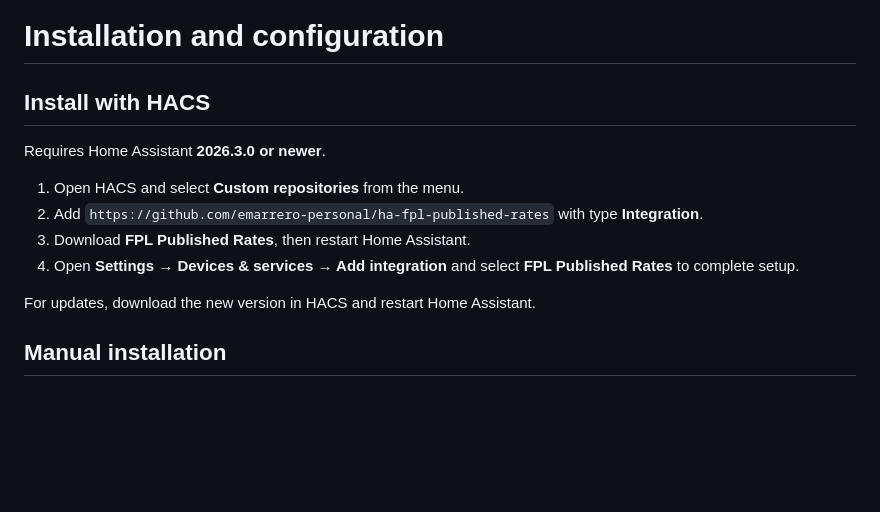
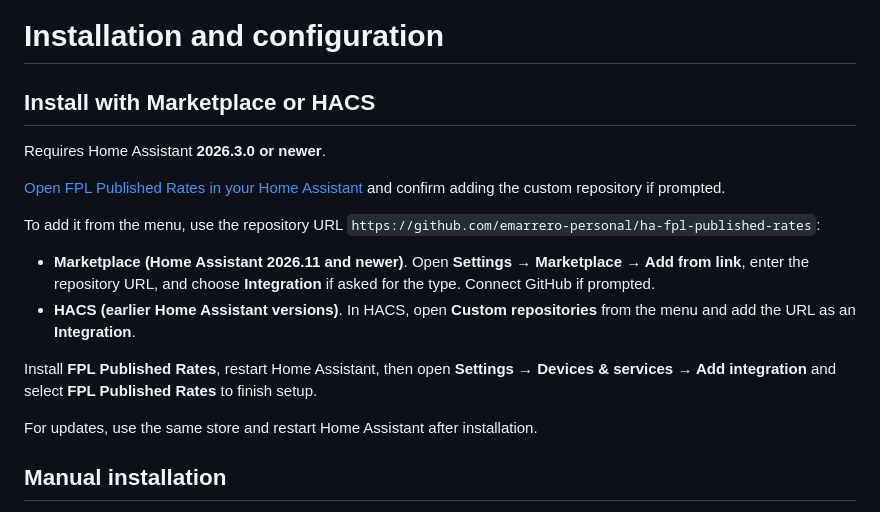
Before and after one commit to emarrero-personal/ha-fpl-published-rates, a Markdown page: docs/installation.md, the part around the change. GitHub-like rendering; blank space fills up the shorter version.

```diff
--- a/docs/installation.md
+++ b/docs/installation.md
@@ -1,17 +1,26 @@
 # Installation and configuration
 
-## Install with HACS
+## Install with Marketplace or HACS
 
 Requires Home Assistant **2026.3.0 or newer**.
 
-1. Open HACS and select **Custom repositories** from the menu.
-2. Add `https://github.com/emarrero-personal/ha-fpl-published-rates` with type
-   **Integration**.
-3. Download **FPL Published Rates**, then restart Home Assistant.
-4. Open **Settings → Devices & services → Add integration** and select
-   **FPL Published Rates** to complete setup.
+[Open FPL Published Rates in your Home Assistant](https://my.home-assistant.io/redirect/hacs_repository/?owner=emarrero-personal&repository=ha-fpl-published-rates&category=integration)
+and confirm adding the custom repository if prompted.
 
-For updates, download the new version in HACS and restart Home Assistant.
+To add it from the menu, use the repository URL
+`https://github.com/emarrero-personal/ha-fpl-published-rates`:
+
+- **Marketplace (Home Assistant 2026.11 and newer)**. Open
+  **Settings → Marketplace → Add from link**, enter the repository URL, and
+  choose **Integration** if asked for the type. Connect GitHub if prompted.
+- **HACS (earlier Home Assistant versions)**. In HACS, open **Custom repositories**
+  from the menu and add the URL as an **Integration**.
+
+Install **FPL Published Rates**, restart Home Assistant, then open
+**Settings → Devices & services → Add integration** and select
+**FPL Published Rates** to finish setup.
+
+For updates, use the same store and restart Home Assistant after installation.
 
 ## Manual installation
 
```
Also changed, not shown: README.md (+36 -25 lines), docs/images/fpl-published-rates-device.png (added).
